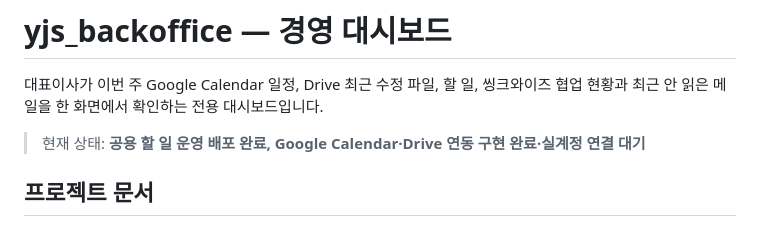
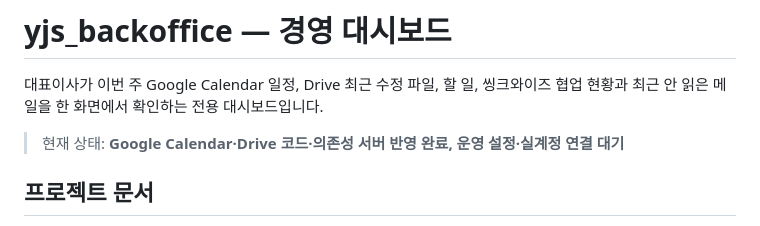
Before and after one commit to sunghyun123/yjs_backoffice, a Markdown page: README.md, the part around the change. GitHub-like rendering.

Commit message:
docs: Google 서버 반영 상태 기록

```diff
--- a/README.md
+++ b/README.md
@@ -2,7 +2,7 @@
 
 대표이사가 이번 주 Google Calendar 일정, Drive 최근 수정 파일, 할 일, 씽크와이즈 협업 현황과 최근 안 읽은 메일을 한 화면에서 확인하는 전용 대시보드입니다.
 
-> 현재 상태: **공용 할 일 운영 배포 완료, Google Calendar·Drive 연동 구현 완료·실계정 연결 대기**
+> 현재 상태: **Google Calendar·Drive 코드·의존성 서버 반영 완료, 운영 설정·실계정 연결 대기**
 
 ## 프로젝트 문서
 
```
Also changed, not shown: 경영대시보드_개발진행현황.md (+10 -9 lines), 인수인계.md (+11 -9 lines).
